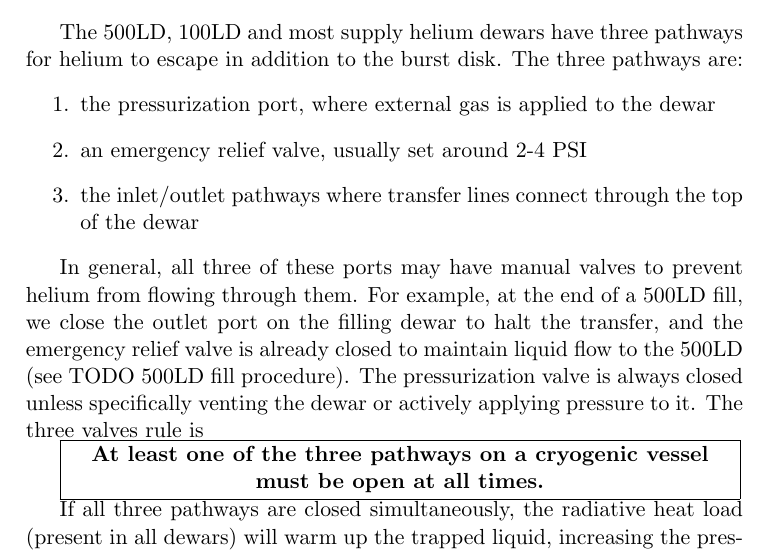
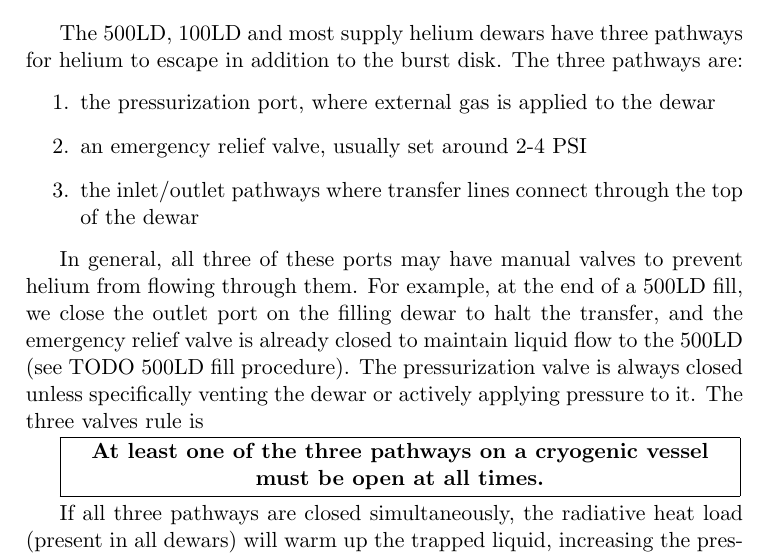
Before and after one commit to ryan-duve/hifrost-manual, a LaTeX thesis (hifrost.tex, which reads mystyle.sty, safety.tex): part of page 23 of 43, cut so that both start at the same text. Compiled offline with pdfLaTeX.

Commit message:
vsepfbox

```diff
--- a/mystyle.sty
+++ b/mystyle.sty
@@ -5,3 +5,12 @@
 \newcommand{\inches}{\ensuremath{^{\prime\prime}}}
 \newcommand{\com}[1]{\textit{#1\circledR}}
 \newcommand{\half}{\nicefrac{1}{2}}
+
+%http://tex.stackexchange.com/questions/162300/how-i-set-the-space-between-a-fbox-and-the-paragraphs-above-and-below-the-fbox
+\newcommand*{\vsepfbox}[1]{%
+  \begingroup
+    \sbox0{\fbox{#1}}%
+    \setlength{\fboxrule}{0pt}%
+    \mbox{\kern-\fboxsep\fbox{\unhbox0}\kern-\fboxsep}%
+  \endgroup
+}
--- a/safety.tex
+++ b/safety.tex
@@ -44,7 +44,7 @@ The 500LD, 100LD and most supply helium dewars have three pathways for helium to
 
 In general, all three of these ports may have manual valves to prevent helium from flowing through them.  For example, at the end of a 500LD fill, we close the outlet port on the filling dewar to halt the transfer, and the emergency relief valve is already closed to maintain liquid flow to the 500LD (see TODO 500LD fill procedure).  The pressurization valve is always closed unless specifically venting the dewar or actively applying pressure to it.  The three valves rule is
 
-\fbox{\parbox{.93\textwidth}{\centering
+\vsepfbox{\parbox{.93\textwidth}{\centering
 \textbf{At least one of the three pathways on a cryogenic vessel must be open at all times.}
 }}
 
```
Also changed, not shown: safety.tex (2 more changed lines).
